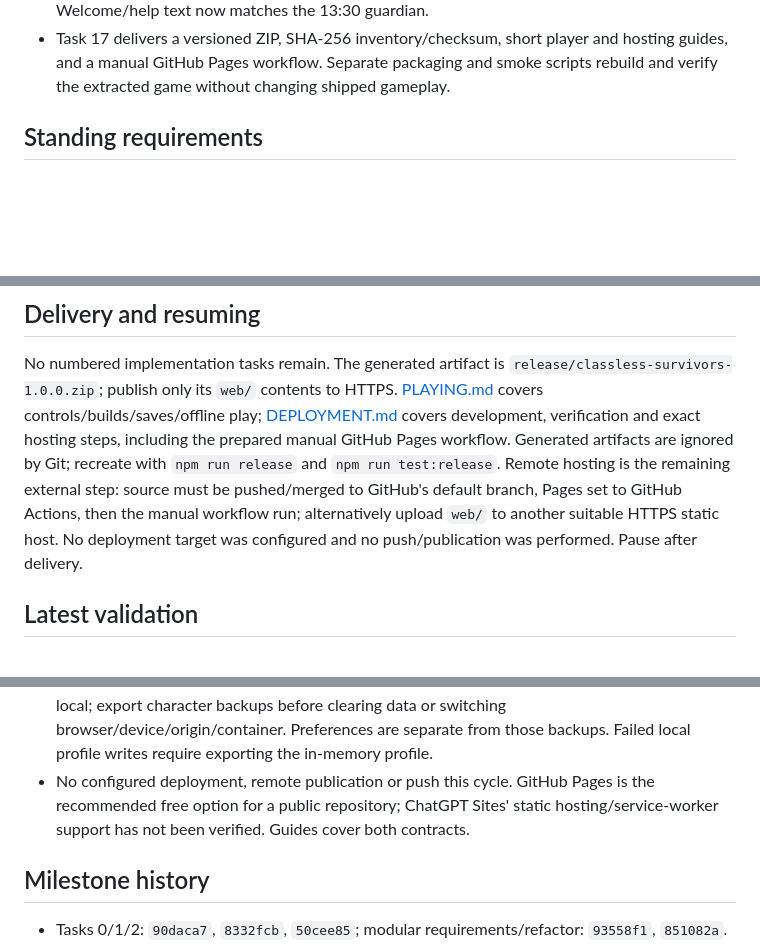
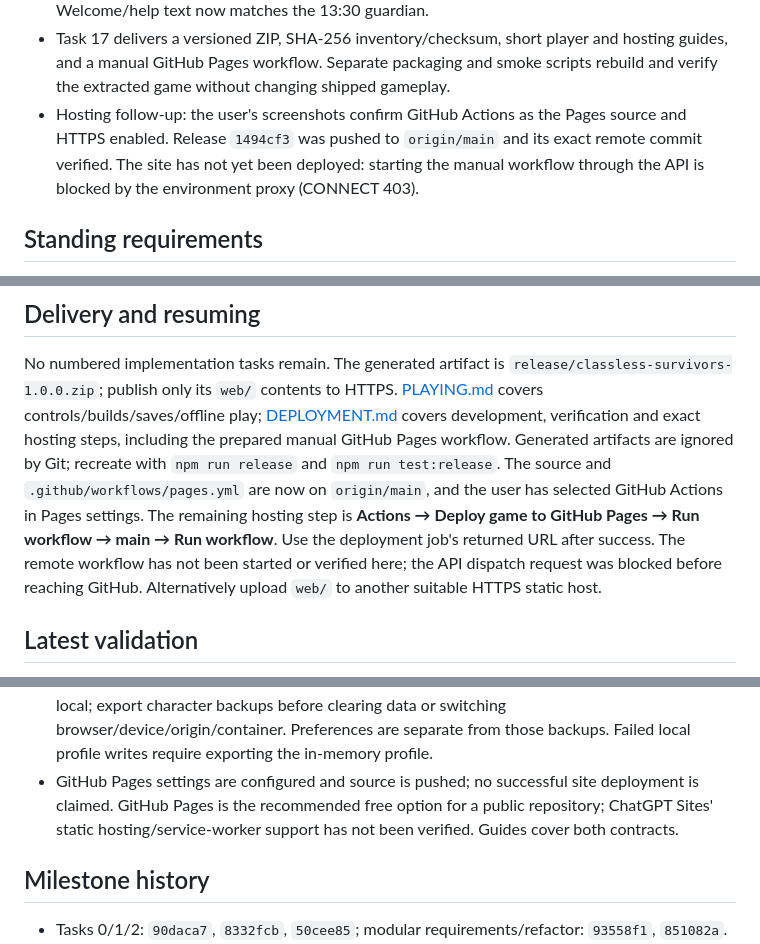
Before and after one commit to FatherNoTimeGames/Classless-survivors, a Markdown page: PROGRESS.md, 3 parts joined by grey strips. GitHub-like rendering; blank space fills up the shorter version.

Commit message:
docs: record GitHub Pages publication handoff

```diff
--- a/PROGRESS.md
+++ b/PROGRESS.md
@@ -41,6 +41,10 @@
 - Task 17 delivers a versioned ZIP, SHA-256 inventory/checksum, short player and
   hosting guides, and a manual GitHub Pages workflow. Separate packaging and smoke
   scripts rebuild and verify the extracted game without changing shipped gameplay.
+- Hosting follow-up: the user's screenshots confirm GitHub Actions as the Pages
+  source and HTTPS enabled. Release `1494cf3` was pushed to `origin/main` and its
+  exact remote commit verified. The site has not yet been deployed: starting the
+  manual workflow through the API is blocked by the environment proxy (CONNECT 403).
 
 ## Standing requirements
 
@@ -60,10 +64,12 @@ No numbered implementation tasks remain. The generated artifact is
 [DEPLOYMENT.md](DEPLOYMENT.md) covers development, verification and exact hosting
 steps, including the prepared manual GitHub Pages workflow. Generated artifacts
 are ignored by Git; recreate with `npm run release` and `npm run test:release`.
-Remote hosting is the remaining external step: source must be pushed/merged to
-GitHub's default branch, Pages set to GitHub Actions, then the manual workflow run;
-alternatively upload `web/` to another suitable HTTPS static host. No deployment
-target was configured and no push/publication was performed. Pause after delivery.
+The source and `.github/workflows/pages.yml` are now on `origin/main`, and the
+user has selected GitHub Actions in Pages settings. The remaining hosting step is
+**Actions → Deploy game to GitHub Pages → Run workflow → main → Run workflow**.
+Use the deployment job's returned URL after success. The remote workflow has not
+been started or verified here; the API dispatch request was blocked before reaching
+GitHub. Alternatively upload `web/` to another suitable HTTPS static host.
 
 ## Latest validation
 
@@ -129,8 +136,9 @@ target was configured and no push/publication was performed. Pause after deliver
   progress remains local; export character backups before clearing data or
   switching browser/device/origin/container. Preferences are separate from those
   backups. Failed local profile writes require exporting the in-memory profile.
-- No configured deployment, remote publication or push this cycle. GitHub Pages
-  is the recommended free option for a public repository; ChatGPT Sites' static
+- GitHub Pages settings are configured and source is pushed; no successful site
+  deployment is claimed. GitHub Pages is the recommended free option for a public
+  repository; ChatGPT Sites' static
   hosting/service-worker support has not been verified. Guides cover both contracts.
 
 ## Milestone history
```
Also changed, not shown: other parts of PROGRESS.md (+2 -1 lines).
